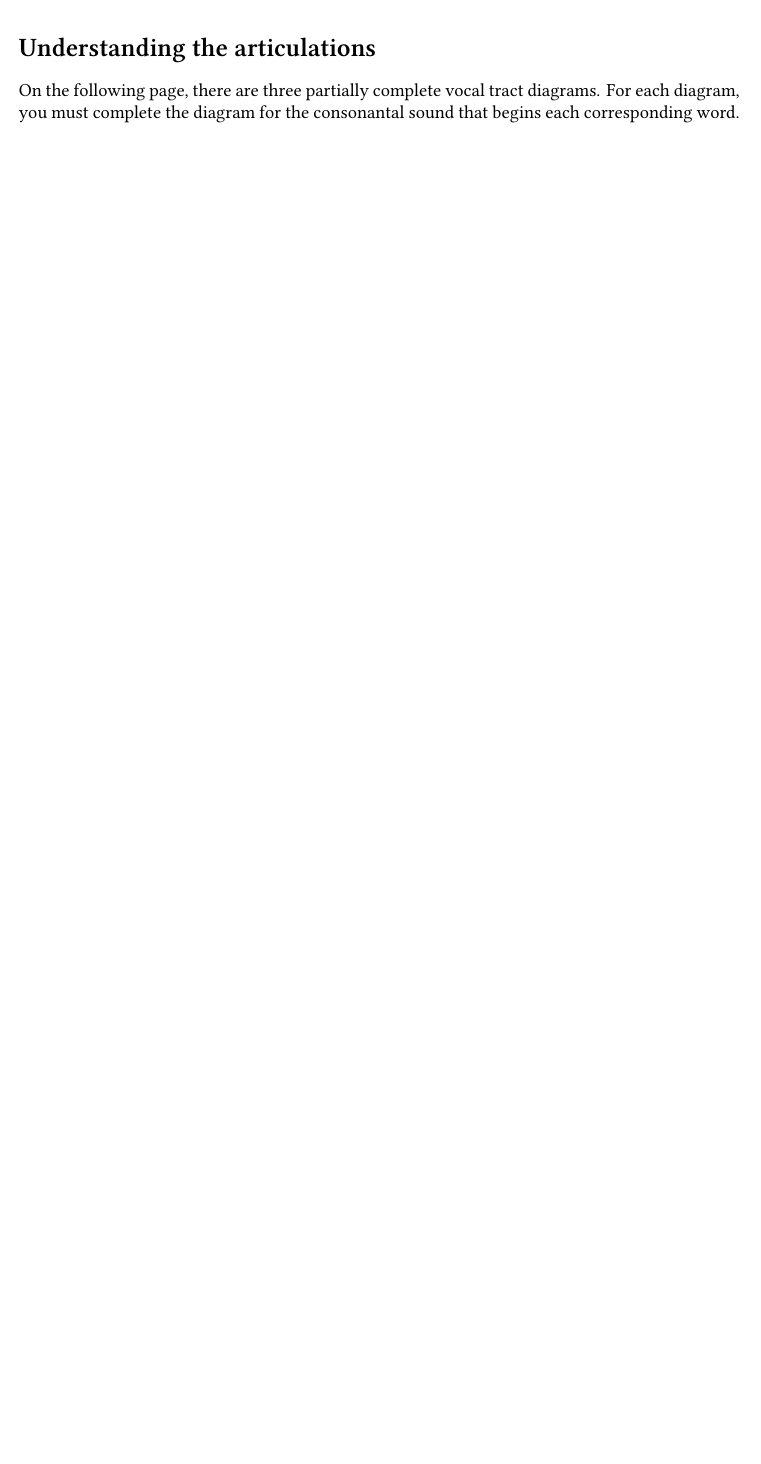
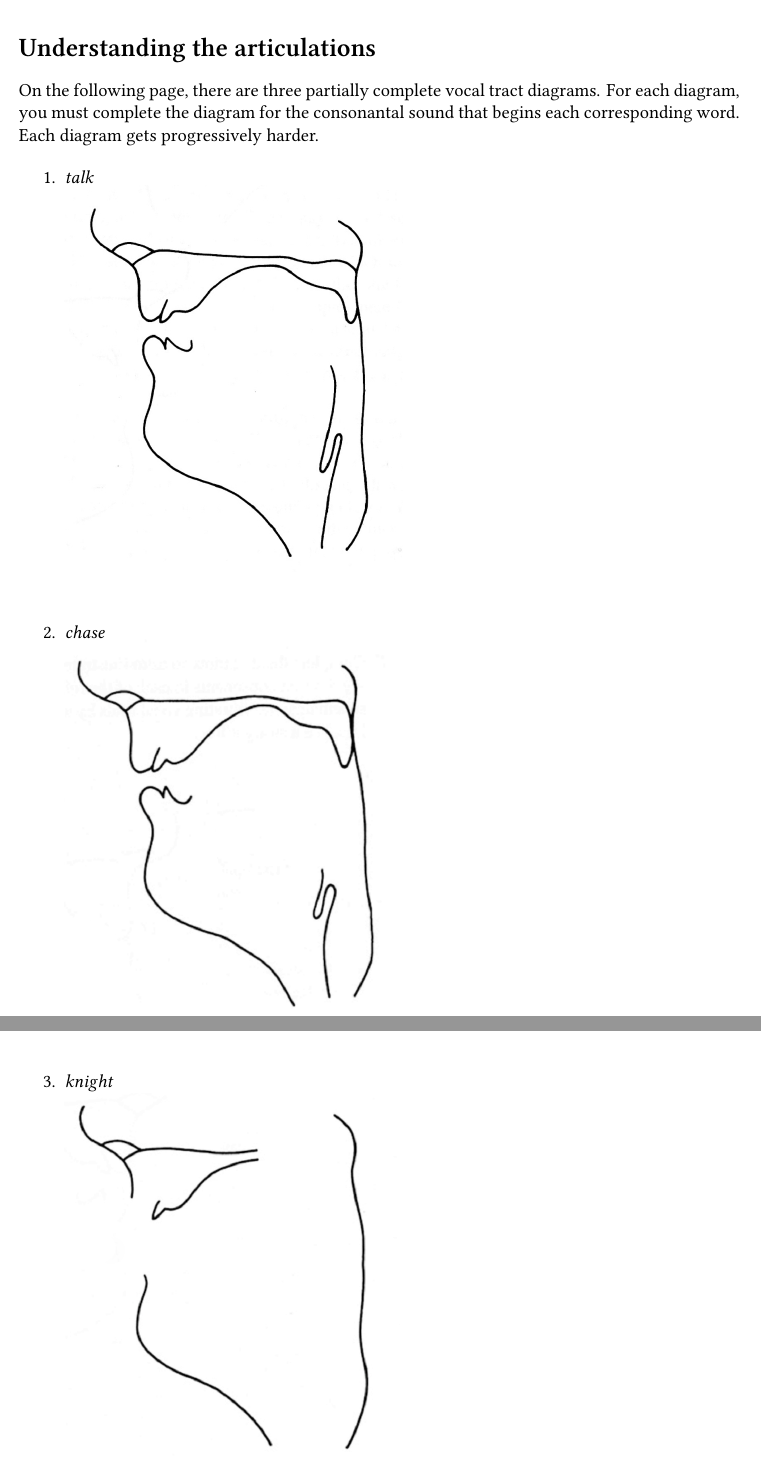
Before and after one commit to mylbrinkerhoff/UW_IntroPhonetics, a LaTeX problem sheet (assignments/homeworks/02_Homework/02_Homework.tex): part of page 3 of 3 before the commit and two parts of pages 3 and 4 of 4 after it, the two joined at a grey line, cut so that both start at the same text, the shorter picture padded with empty space. Compiled offline with XeLaTeX; a LaTeX package or settings file that is missing is left out.

Commit message:
Edit text out of pngs and jpgs

```diff
--- a/assignments/homeworks/02_Homework/02_Homework.tex
+++ b/assignments/homeworks/02_Homework/02_Homework.tex
@@ -179,9 +180,17 @@ Below is a midsaggital view of the vocal tract from \citet{forinashSoundInteract
 \section*{Understanding the articulations}
 %------------------------------------
 
-On the following page, there are three partially complete vocal tract diagrams. For each diagram, you must complete the diagram for the consonantal sound that begins each corresponding word.
+On the following page, there are three partially complete vocal tract diagrams. For each diagram, you must complete the diagram for the consonantal sound that begins each corresponding word. Each diagram gets progressively harder.
 
-
+\begin{enumerate}
+    \setlength{\itemsep}{2em}
+    \item \textit{talk} \\
+        \includegraphics[width = .5\linewidth]{figs/MIdsaggital_t.jpg}
+    \item \textit{chase} \\
+        \includegraphics[width = .5\linewidth]{figs/Midsaggital_tS.png}
+    \item \textit{knight}\\
+        \includegraphics[width = .5\linewidth]{figs/Midsaggital_n.png}
+\end{enumerate}
 
 %------------------------------------
 %BIBLIOGRAPHY
```
Also changed, not shown: assignments/homeworks/02_Homework/02_Homework.pdf, assignments/homeworks/02_Homework/figs/Midsaggital_n.png, assignments/homeworks/02_Homework/figs/Midsaggital_tS.png, assignments/homeworks/02_Homework/02_Homework.tex (3 more changed lines), 1 other file.
